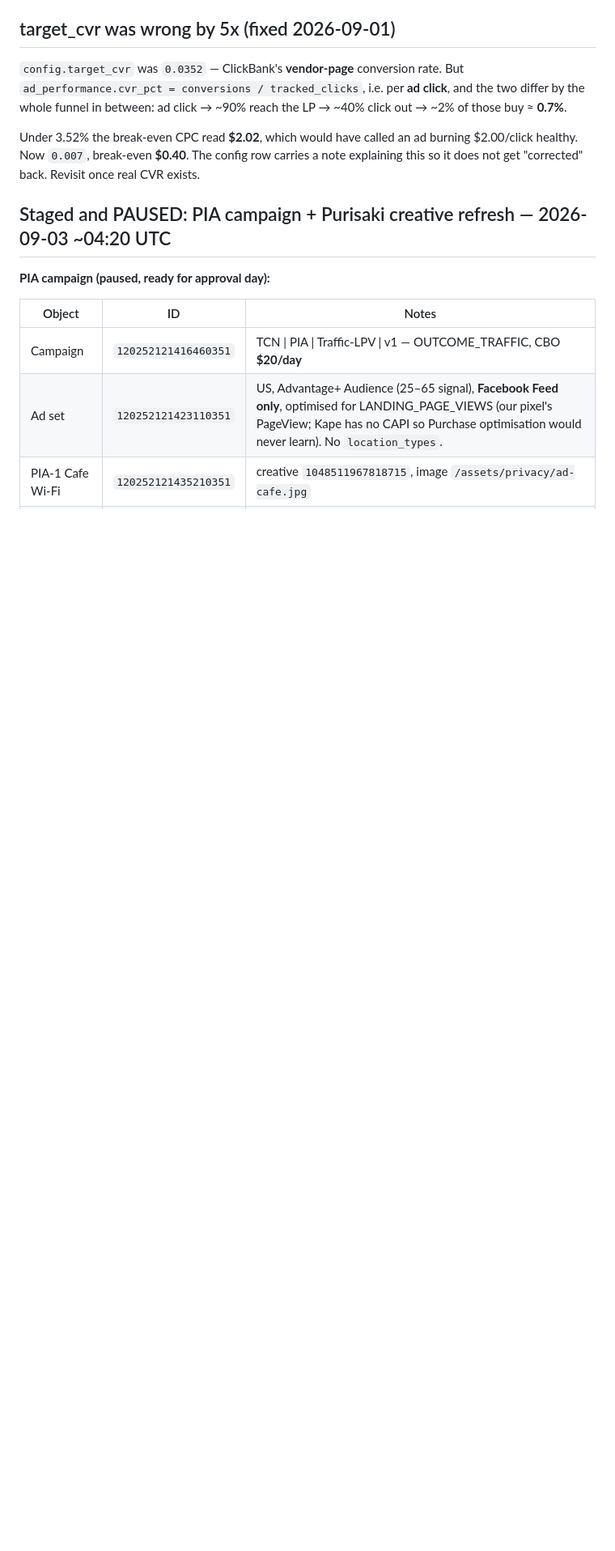
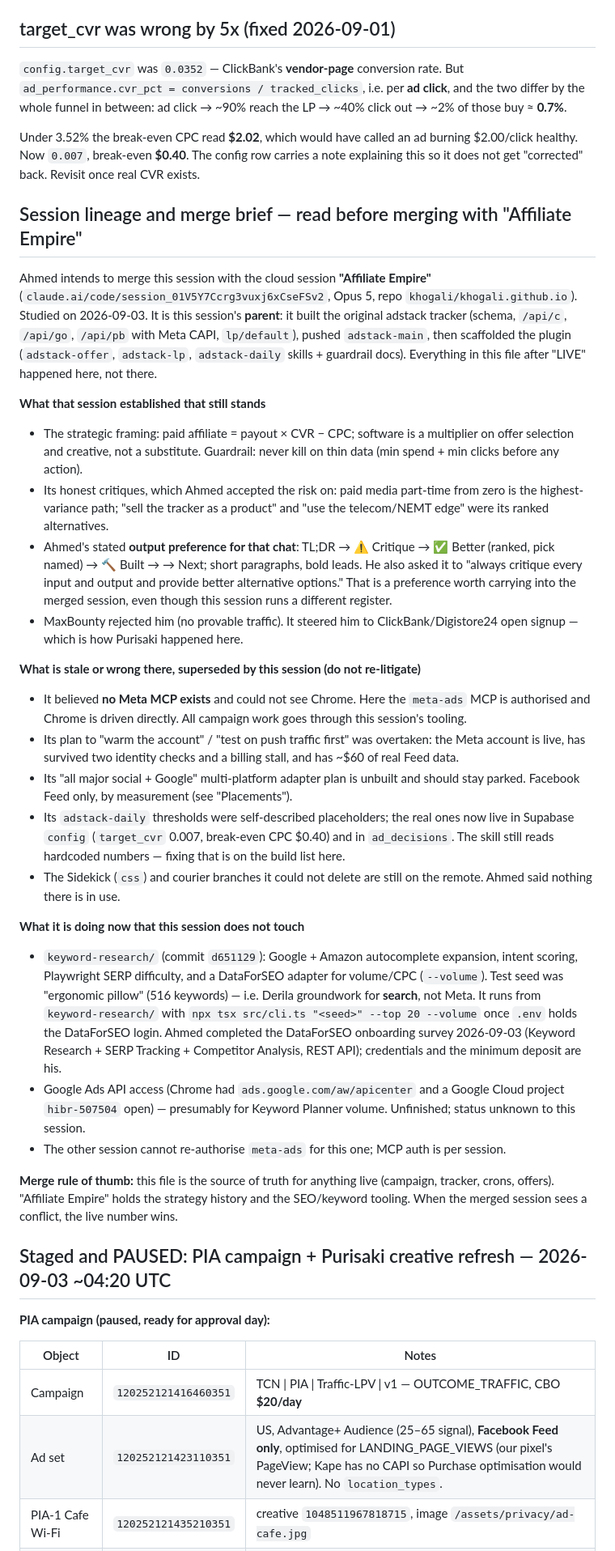
Before and after one commit to khogali/khogali.github.io, a Markdown page: HANDOFF.md, the part around the change. Shown at 81% size. Drawn GitHub-style; blank space fills up the shorter version.

Commit message:
docs: session lineage and merge brief for the Affiliate Empire session
Co-Authored-By: Claude Fable 5.1 <noreply@anthropic.com>

```diff
--- a/HANDOFF.md
+++ b/HANDOFF.md
@@ -1340,6 +1340,68 @@ burning $2.00/click healthy. Now `0.007`, break-even **$0.40**. The config row
 carries a note explaining this so it does not get "corrected" back. Revisit
 once real CVR exists.
 
+## Session lineage and merge brief — read before merging with "Affiliate Empire"
+
+Ahmed intends to merge this session with the cloud session **"Affiliate
+Empire"** (`claude.ai/code/session_01V5Y7Ccrg3vuxj6xCseFSv2`, Opus 5, repo
+`khogali/khogali.github.io`). Studied on 2026-09-03. It is this session's
+**parent**: it built the original adstack tracker (schema, `/api/c`, `/api/go`,
+`/api/pb` with Meta CAPI, `lp/default`), pushed `adstack-main`, then scaffolded
+the plugin (`adstack-offer`, `adstack-lp`, `adstack-daily` skills + guardrail
+docs). Everything in this file after "LIVE" happened here, not there.
+
+**What that session established that still stands**
+- The strategic framing: paid affiliate = payout × CVR − CPC; software is a
+  multiplier on offer selection and creative, not a substitute. Guardrail:
+  never kill on thin data (min spend + min clicks before any action).
+- Its honest critiques, which Ahmed accepted the risk on: paid media
+  part-time from zero is the highest-variance path; "sell the tracker as a
+  product" and "use the telecom/NEMT edge" were its ranked alternatives.
+- Ahmed's stated **output preference for that chat**: TL;DR → ⚠️ Critique →
+  ✅ Better (ranked, pick named) → 🔨 Built → → Next; short paragraphs, bold
+  leads. He also asked it to "always critique every input and output and
+  provide better alternative options." That is a preference worth carrying
+  into the merged session, even though this session runs a different
+  register.
+- MaxBounty rejected him (no provable traffic). It steered him to
+  ClickBank/Digistore24 open signup — which is how Purisaki happened here.
+
+**What is stale or wrong there, superseded by this session (do not re-litigate)**
+- It believed **no Meta MCP exists** and could not see Chrome. Here the
+  `meta-ads` MCP is authorised and Chrome is driven directly. All campaign
+  work goes through this session's tooling.
+- Its plan to "warm the account" / "test on push traffic first" was
+  overtaken: the Meta account is live, has survived two identity checks and a
+  billing stall, and has ~$60 of real Feed data.
+- Its "all major social + Google" multi-platform adapter plan is unbuilt and
+  should stay parked. Facebook Feed only, by measurement (see "Placements").
+- Its `adstack-daily` thresholds were self-described placeholders; the real
+  ones now live in Supabase `config` (`target_cvr` 0.007, break-even CPC
+  $0.40) and in `ad_decisions`. The skill still reads hardcoded numbers —
+  fixing that is on the build list here.
+- The Sidekick (`css`) and courier branches it could not delete are still on
+  the remote. Ahmed said nothing there is in use.
+
+**What it is doing now that this session does not touch**
+- `keyword-research/` (commit `d651129`): Google + Amazon autocomplete
+  expansion, intent scoring, Playwright SERP difficulty, and a DataForSEO
+  adapter for volume/CPC (`--volume`). Test seed was "ergonomic pillow"
+  (516 keywords) — i.e. Derila groundwork for **search**, not Meta. It runs
+  from `keyword-research/` with `npx tsx src/cli.ts "<seed>" --top 20 --volume`
+  once `.env` holds the DataForSEO login. Ahmed completed the DataForSEO
+  onboarding survey 2026-09-03 (Keyword Research + SERP Tracking + Competitor
+  Analysis, REST API); credentials and the minimum deposit are his.
+- Google Ads API access (Chrome had `ads.google.com/aw/apicenter` and a Google
+  Cloud project `hibr-507504` open) — presumably for Keyword Planner volume.
+  Unfinished; status unknown to this session.
+- The other session cannot re-authorise `meta-ads` for this one; MCP auth is
+  per session.
+
+**Merge rule of thumb:** this file is the source of truth for anything live
+(campaign, tracker, crons, offers). "Affiliate Empire" holds the strategy
+history and the SEO/keyword tooling. When the merged session sees a
+conflict, the live number wins.
+
 ## Staged and PAUSED: PIA campaign + Purisaki creative refresh — 2026-09-03 ~04:20 UTC
 
 **PIA campaign (paused, ready for approval day):**
```
